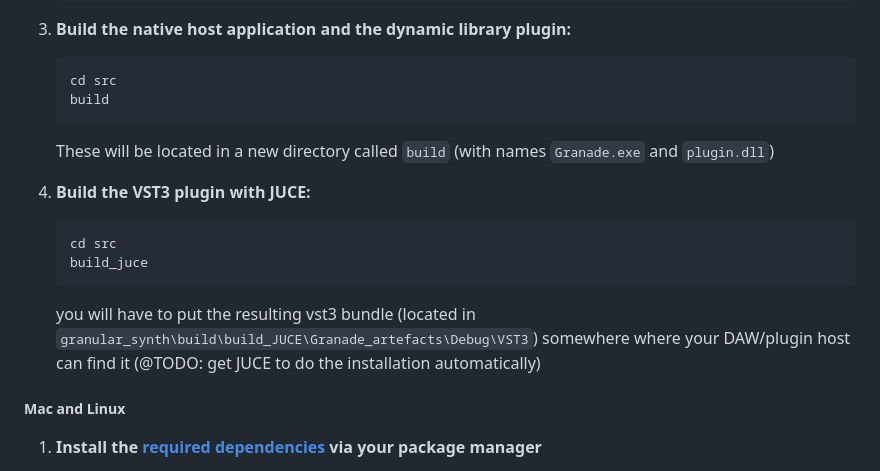
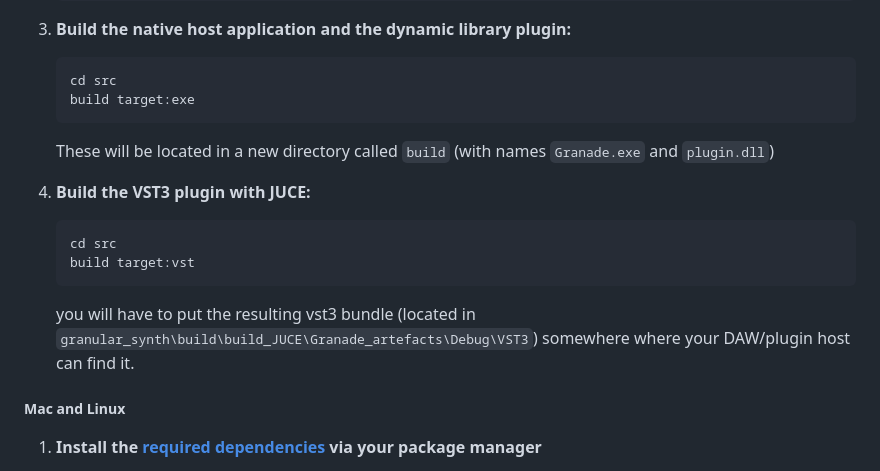
Before and after one commit to Audio-Project-Workgroup/granular_synth, a Markdown page: README.md, the part around the change printed below. Drawn GitHub-style.

````diff
--- a/README.md
+++ b/README.md
@@ -101,16 +96,16 @@ This places the `https://github.com/juce-framework/JUCE` repository within `src/
 3. **Build the native host application and the dynamic library plugin:**
 	```batch
 	cd src
-	build
+	build target:exe
 	```
 	These will be located in a new directory called `build` (with names `Granade.exe` and `plugin.dll`)
 
 4. **Build the VST3 plugin with JUCE:**
 	```batch
 	cd src
-	build_juce
+	build target:vst
 	```
-	you will have to put the resulting vst3 bundle (located in `granular_synth\build\build_JUCE\Granade_artefacts\Debug\VST3`) somewhere where your DAW/plugin host can find it (@TODO: get JUCE to do the installation automatically)
+	you will have to put the resulting vst3 bundle (located in `granular_synth\build\build_JUCE\Granade_artefacts\Debug\VST3`) somewhere where your DAW/plugin host can find it.
 
 <!--
 Uncomment in the future in case that onnx is supported.
````
Also changed, not shown: other parts of README.md (+24 -28 lines).
